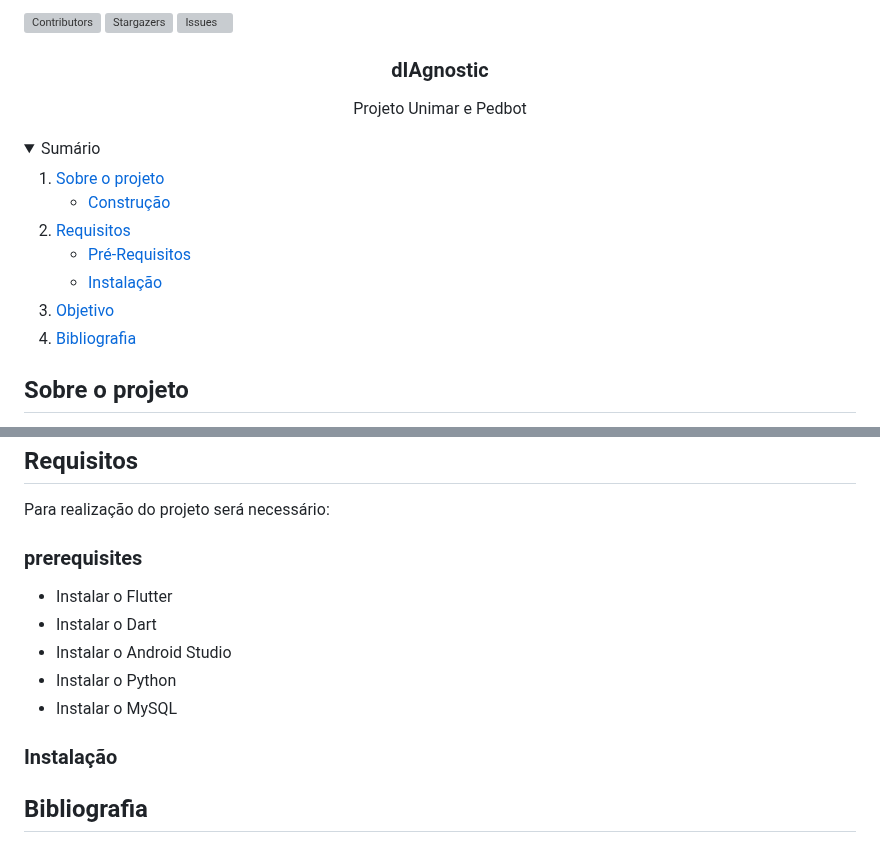
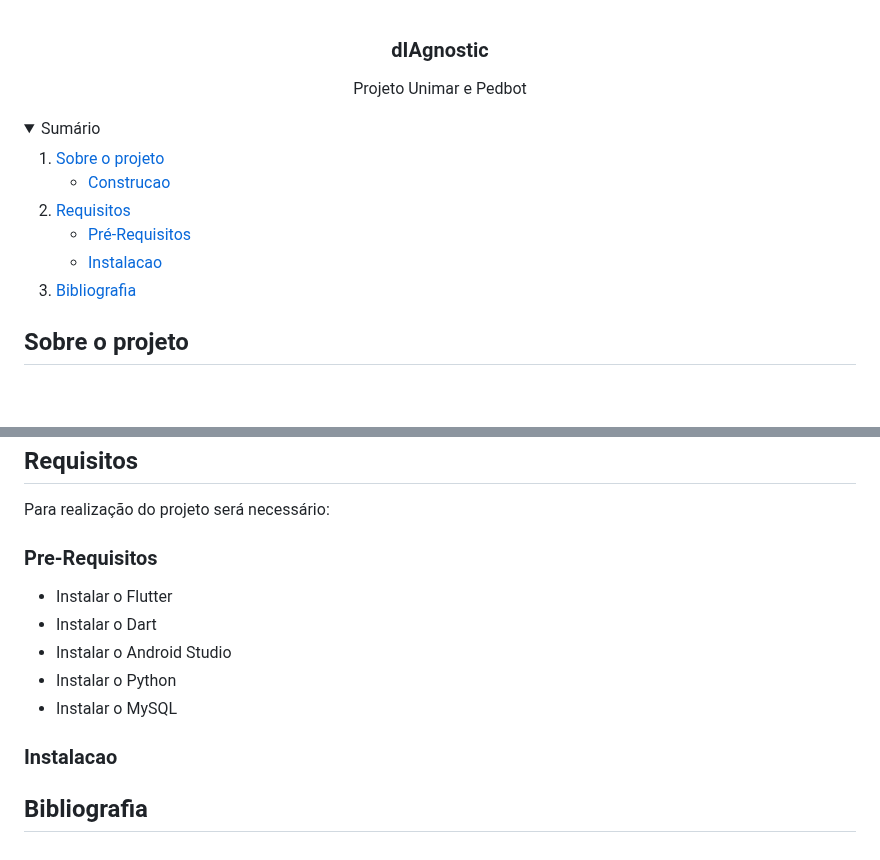
Before and after one commit to mariafernandarsantos/dIAgnostic, a Markdown page: README.md, 2 parts joined by grey strips. Drawn GitHub-style; folded sections open; blank space fills up the shorter version; grey boxes are pictures that could not be loaded.

```diff
--- a/README.md
+++ b/README.md
@@ -1,7 +1,3 @@
-[![Contributors][contributors-shield]][contributors-url]
-[![Stargazers][stars-shield]][stars-url]
-[![Issues][issues-shield]][issues-url]
-
   <h3 align="center">dIAgnostic</h3>
 
   <p align="center">
@@ -17,17 +13,16 @@
     <li>
       <a href="#sobre-o-projeto">Sobre o projeto</a>
       <ul>
-        <li><a href="#construcao">Construção</a></li>
+        <li><a href="#construcao">Construcao</a></li>
       </ul>
     </li>
     <li>
       <a href="#requisitos">Requisitos</a>
       <ul>
         <li><a href="#pre-requisitos">Pré-Requisitos</a></li>
-        <li><a href="#instalacao">Instalação</a></li>
+        <li><a href="#instalacao">Instalacao</a></li>
       </ul>
     </li>
-    <li><a href="#objetivo">Objetivo</a></li>
     <li><a href="#bibliografia">Bibliografia</a></li>
   </ol>
 </details>
@@ -68,7 +63,7 @@ Contribuintes:
 
 Para realização do projeto será necessário:
 
-### prerequisites
+### Pre-Requisitos
 
 * Instalar o Flutter
 * Instalar o Dart
@@ -76,7 +71,7 @@ Para realização do projeto será necessário:
 * Instalar o Python
 * Instalar o MySQL
 
-### Instalação
+### Instalacao
 
 <!-- ACKNOWLEDGMENTS -->
 ## Bibliografia
```
